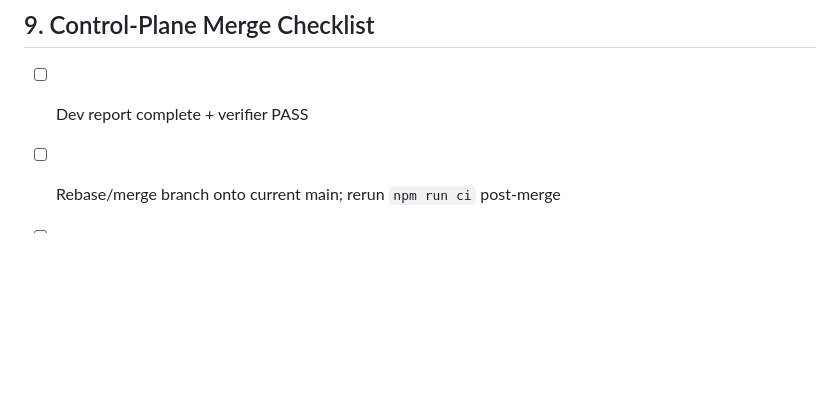
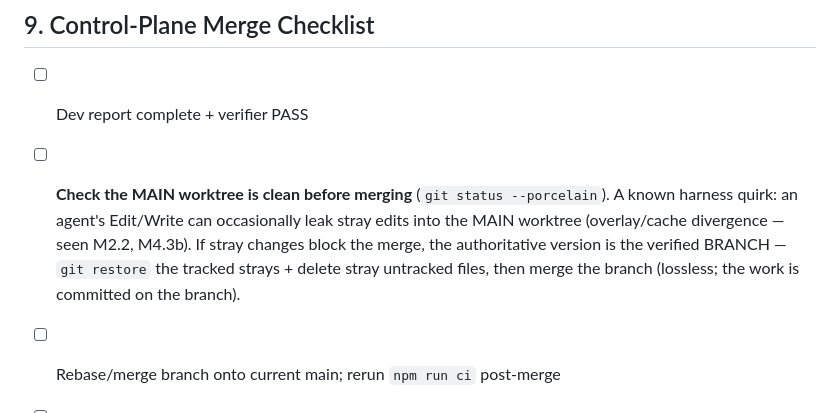
Before and after one commit to donozhang1992/interstellar-craft, a Markdown page: docs/AGENT_RULES.md, the part around the change. Rendered like a GitHub page; blank space fills up the shorter version.

```diff
--- a/docs/AGENT_RULES.md
+++ b/docs/AGENT_RULES.md
@@ -119,6 +119,12 @@ planned in **small, interruption-safe chunks** so hitting the limit never loses
 ## 9. Control-Plane Merge Checklist
 
 - [ ] Dev report complete + verifier PASS
+- [ ] **Check the MAIN worktree is clean before merging** (`git status --porcelain`).
+      A known harness quirk: an agent's Edit/Write can occasionally leak stray edits
+      into the MAIN worktree (overlay/cache divergence — seen M2.2, M4.3b). If stray
+      changes block the merge, the authoritative version is the verified BRANCH —
+      `git restore` the tracked strays + delete stray untracked files, then merge the
+      branch (lossless; the work is committed on the branch).
 - [ ] Rebase/merge branch onto current main; rerun `npm run ci` post-merge
 - [ ] ROADMAP status log updated; task tracker updated
 - [ ] Push to origin `main`
```
Also changed, not shown: docs/ROADMAP.md (+8 -0 lines).
